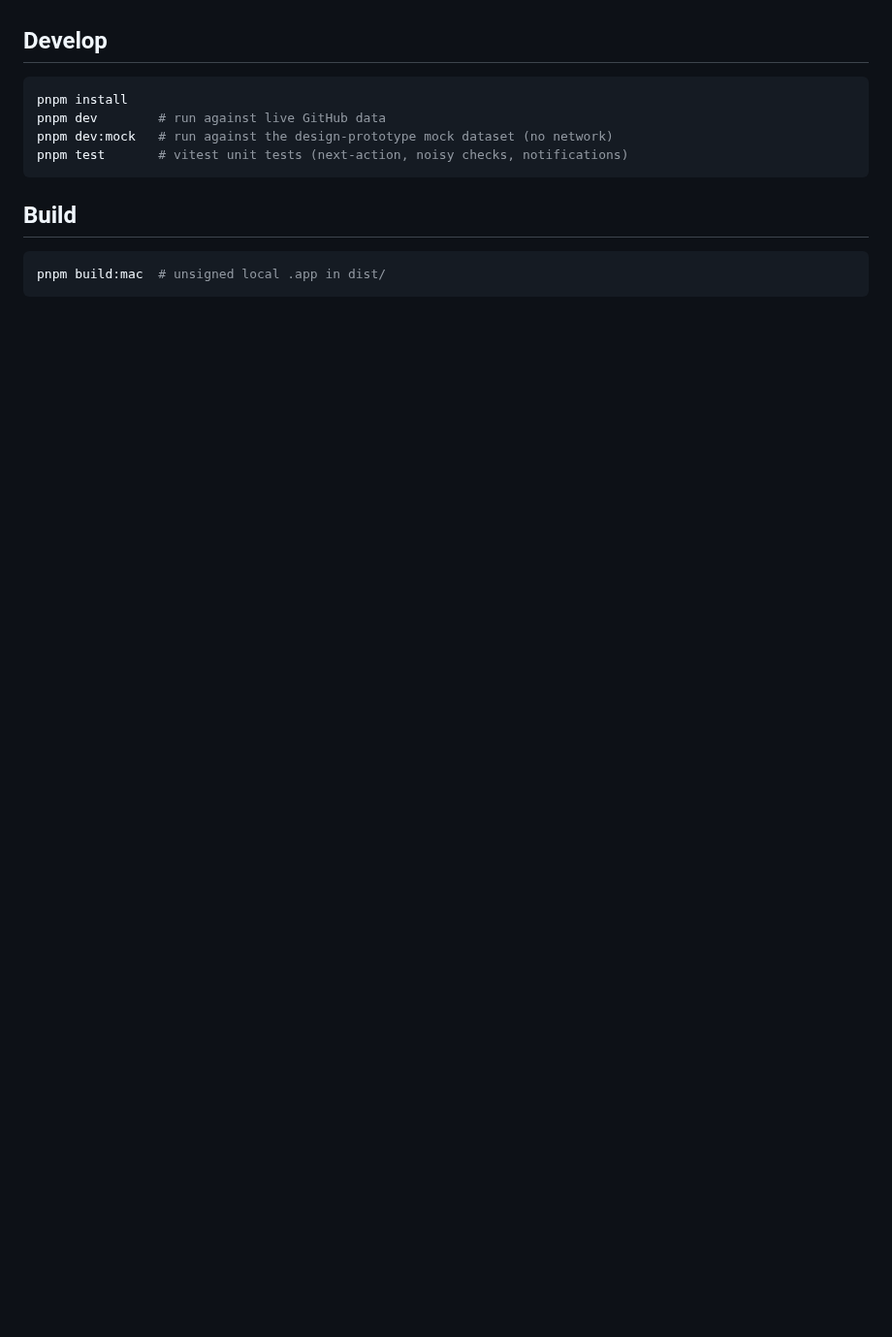
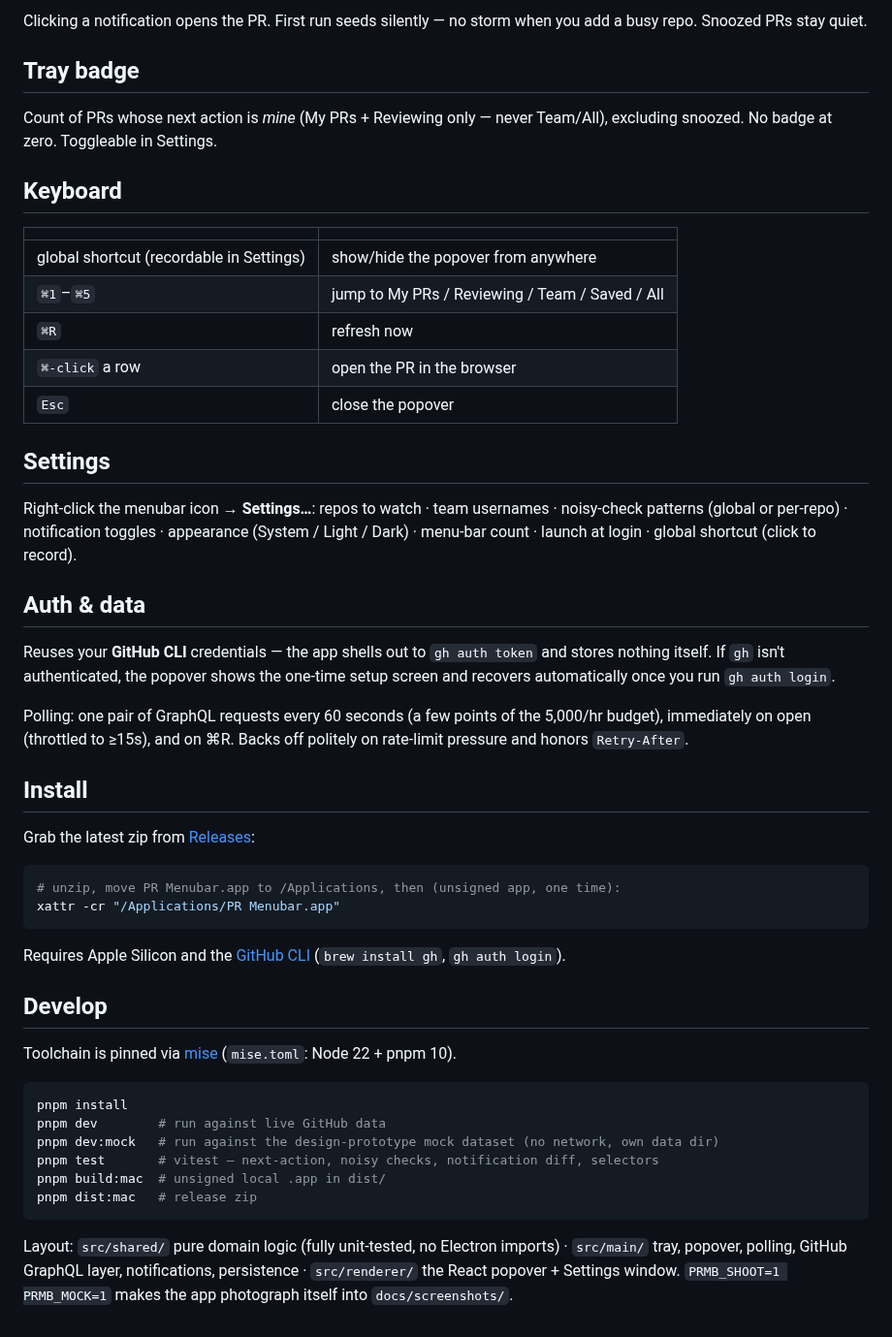
Before and after one commit to carolineartz/pr-menubar, a Markdown page: README.md, the part around one of its changes. Shown at 97% size. GitHub-like rendering; blank space fills up the shorter version.

````diff
--- a/README.md
+++ b/README.md
@@ -25,15 +72,51 @@ Built with Electron (Tray + vibrancy popover) · React · TypeScript · electron
+Clicking a notification opens the PR. First run seeds silently — no storm when you add a busy repo. Snoozed PRs stay quiet.
+
+## Tray badge
+
+Count of PRs whose next action is *mine* (My PRs + Reviewing only — never Team/All), excluding snoozed. No badge at zero. Toggleable in Settings.
+
+## Keyboard
+
+| | |
+|---|---|
+| global shortcut (recordable in Settings) | show/hide the popover from anywhere |
+| `⌘1`–`⌘5` | jump to My PRs / Reviewing / Team / Saved / All |
+| `⌘R` | refresh now |
+| `⌘-click` a row | open the PR in the browser |
+| `Esc` | close the popover |
+
+## Settings
+
+Right-click the menubar icon → **Settings…**: repos to watch · team usernames · noisy-check patterns (global or per-repo) · notification toggles · appearance (System / Light / Dark) · menu-bar count · launch at login · global shortcut (click to record).
+
+## Auth & data
+
+Reuses your **GitHub CLI** credentials — the app shells out to `gh auth token` and stores nothing itself. If `gh` isn't authenticated, the popover shows the one-time setup screen and recovers automatically once you run `gh auth login`.
+
+Polling: one pair of GraphQL requests every 60 seconds (a few points of the 5,000/hr budget), immediately on open (throttled to ≥15s), and on ⌘R. Backs off politely on rate-limit pressure and honors `Retry-After`.
+
+## Install
+
+Grab the latest zip from [Releases](https://github.com/carolineartz/pr-menubar/releases):
+
+```sh
+# unzip, move PR Menubar.app to /Applications, then (unsigned app, one time):
+xattr -cr "/Applications/PR Menubar.app"
+```
+
+Requires Apple Silicon and the [GitHub CLI](https://cli.github.com) (`brew install gh`, `gh auth login`).
 
 ## Develop
+
+Toolchain is pinned via [mise](https://mise.jdx.dev) (`mise.toml`: Node 22 + pnpm 10).
 
 ```sh
 pnpm install
 pnpm dev        # run against live GitHub data
-pnpm dev:mock   # run against the design-prototype mock dataset (no network)
-pnpm test       # vitest unit tests (next-action, noisy checks, notifications)
+pnpm dev:mock   # run against the design-prototype mock dataset (no network, own data dir)
+pnpm test       # vitest — next-action, noisy checks, notification diff, selectors
+pnpm build:mac  # unsigned local .app in dist/
+pnpm dist:mac   # release zip
 ```
 
-## Build
-
-```sh
-pnpm build:mac  # unsigned local .app in dist/
-```
+Layout: `src/shared/` pure domain logic (fully unit-tested, no Electron imports) · `src/main/` tray, popover, polling, GitHub GraphQL layer, notifications, persistence · `src/renderer/` the React popover + Settings window. `PRMB_SHOOT=1 PRMB_MOCK=1` makes the app photograph itself into `docs/screenshots/`.
````
Also changed, not shown: other parts of README.md (+55 -8 lines), docs/screenshots/all-dark.png, docs/screenshots/my-prs-dark.png, docs/screenshots/reviewing-light.png, docs/screenshots/team-light.png, 1 other file.
